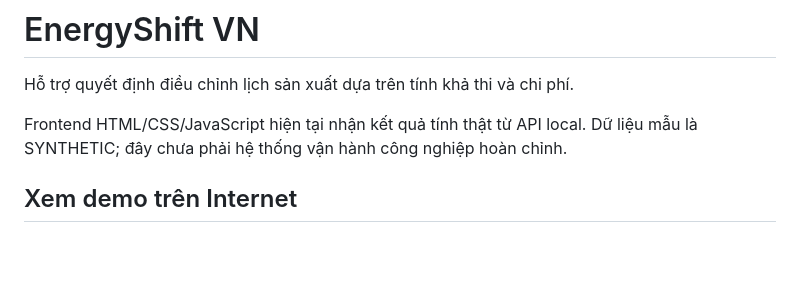
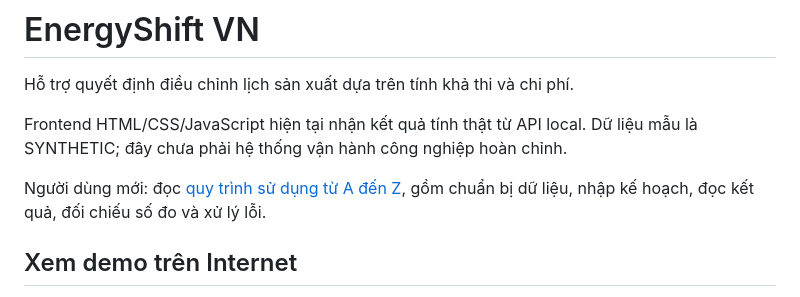
Before and after one commit to Vie-is-mee/AISC2026-EnergyShift, a Markdown page: README.md, the part around the change. Drawn GitHub-style; blank space fills up the shorter version.

Commit message:
docs: add complete Vietnamese user workflow

```diff
--- a/README.md
+++ b/README.md
@@ -4,6 +4,9 @@ Hỗ trợ quyết định điều chỉnh lịch sản xuất dựa trên tính
 
 Frontend HTML/CSS/JavaScript hiện tại nhận kết quả tính thật từ API local.
 Dữ liệu mẫu là SYNTHETIC; đây chưa phải hệ thống vận hành công nghiệp hoàn chỉnh.
+
+Người dùng mới: đọc [quy trình sử dụng từ A đến Z](docs/USER_WORKFLOW.md), gồm
+chuẩn bị dữ liệu, nhập kế hoạch, đọc kết quả, đối chiếu số đo và xử lý lỗi.
 
 ## Xem demo trên Internet
 
```
Also changed, not shown: docs/UPGRADE_HISTORY.md (+14 -0 lines), docs/USER_WORKFLOW.md (added, +498 -0 lines).
